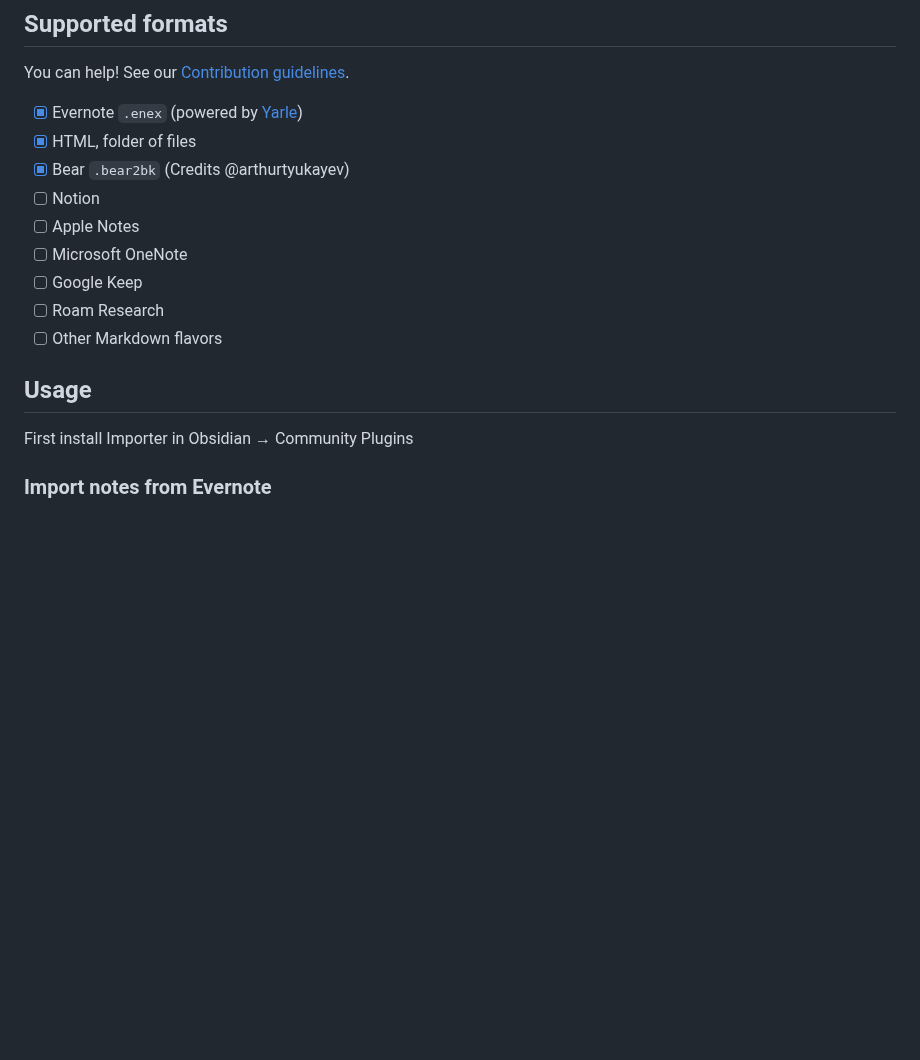
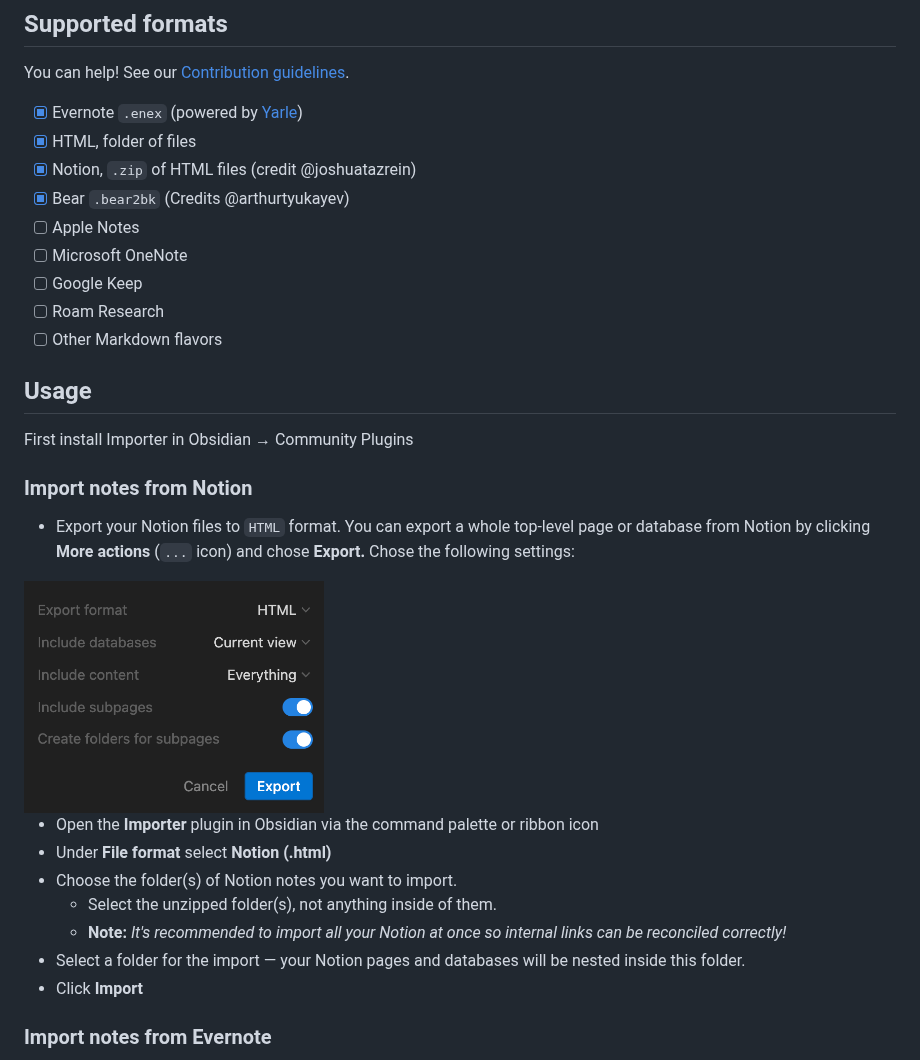
Before and after one commit to obsidianmd/obsidian-importer, a Markdown page: README.md, the part around the change. Drawn GitHub-style; pictures changed too: images/notion-export-settings.png (added); blank space fills up the shorter version.

Commit message:
Add Notion Importer (#34)

```diff
--- a/README.md
+++ b/README.md
@@ -8,8 +8,8 @@ You can help! See our [Contribution guidelines](/CONTRIBUTING.md).
 
 - [x] Evernote `.enex` (powered by [Yarle](https://github.com/akosbalasko/yarle))
 - [x] HTML, folder of files
+- [x] Notion, `.zip` of HTML files (credit @joshuatazrein)
 - [x] Bear `.bear2bk` (Credits @arthurtyukayev)
-- [ ] Notion
 - [ ] Apple Notes
 - [ ] Microsoft OneNote
 - [ ] Google Keep
@@ -19,6 +19,19 @@ You can help! See our [Contribution guidelines](/CONTRIBUTING.md).
 ## Usage
 
 First install Importer in Obsidian → Community Plugins
+
+### Import notes from Notion
+- Export your Notion files to `HTML` format. You can export a whole top-level page or database from Notion by clicking **More actions** (`...` icon) and chose **Export.** Chose the following settings:
+
+<img src="images/notion-export-settings.png" width="300" />
+
+- Open the **Importer** plugin in Obsidian via the command palette or ribbon icon
+- Under **File format** select **Notion (.html)**
+- Choose the folder(s) of Notion notes you want to import.
+  - Select the unzipped folder(s), not anything inside of them.
+  - **Note:** *It's recommended to import all your Notion at once so internal links can be reconciled correctly!*
+- Select a folder for the import — your Notion pages and databases will be nested inside this folder.
+- Click **Import**
 
 ### Import notes from Evernote
 
```
Also changed, not shown: 8 other files.
